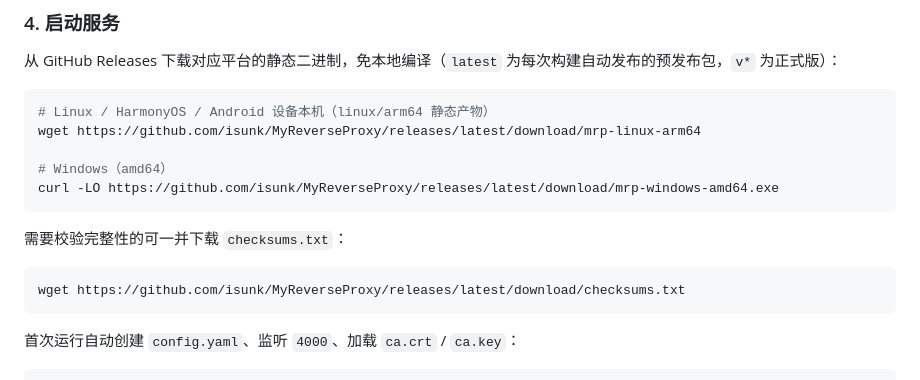
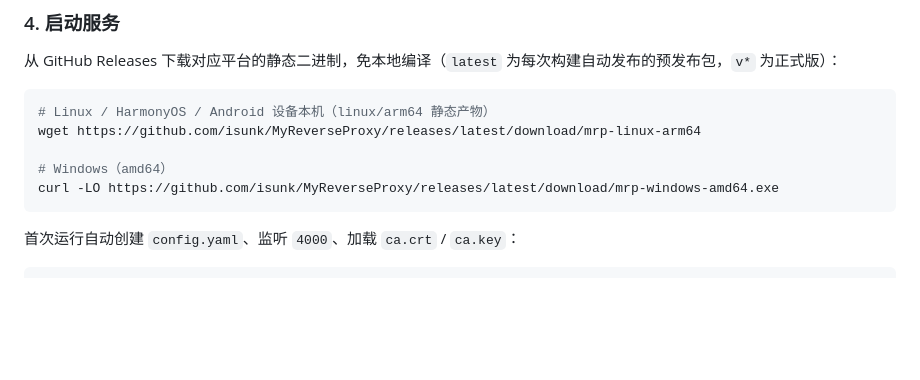
Before and after one commit to isunk/MyReverseProxy, a Markdown page: README.md, the part around the change. Drawn GitHub-style; blank space fills up the shorter version.

Commit message:
docs: README 移除 checksums.txt 下载说明 Co-authored-by: monkeycode-ai <monkeycode-ai@chaitin.com>

````diff
--- a/README.md
+++ b/README.md
@@ -139,12 +139,6 @@ wget https://github.com/isunk/MyReverseProxy/releases/latest/download/mrp-linux-
 curl -LO https://github.com/isunk/MyReverseProxy/releases/latest/download/mrp-windows-amd64.exe
 ```
 
-需要校验完整性的可一并下载 `checksums.txt`：
-
-```bash
-wget https://github.com/isunk/MyReverseProxy/releases/latest/download/checksums.txt
-```
-
 首次运行自动创建 `config.yaml`、监听 `4000`、加载 `ca.crt` / `ca.key`：
 
 ```bash
````
